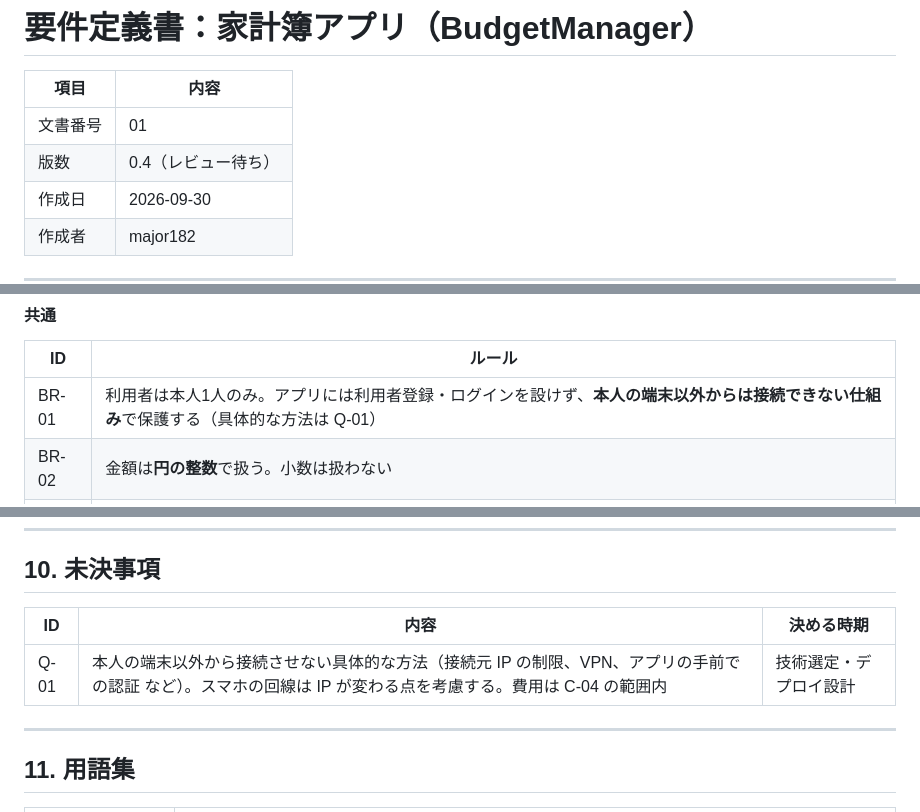
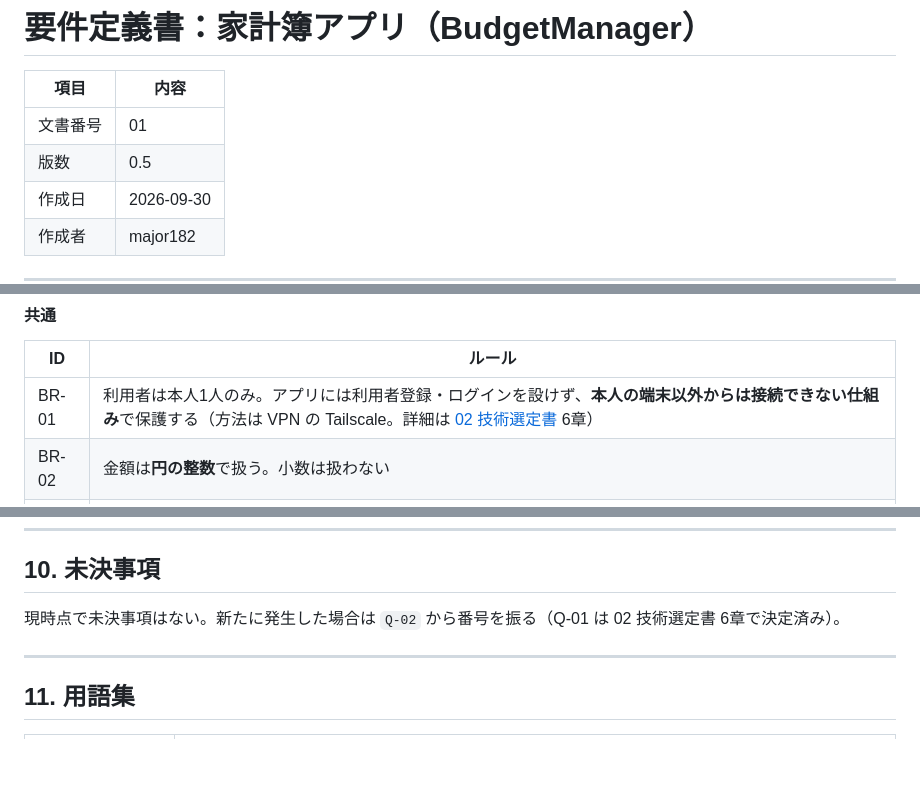
Before and after one commit to major182/BudgetManager, a Markdown page: docs/01_requirements.md, 3 parts joined by grey strips. Rendered like a GitHub page; blank space fills up the shorter version.

```diff
--- a/docs/01_requirements.md
+++ b/docs/01_requirements.md
@@ -3,7 +3,7 @@
 | 項目 | 内容 |
 |---|---|
 | 文書番号 | 01 |
-| 版数 | 0.4（レビュー待ち） |
+| 版数 | 0.5 |
 | 作成日 | 2026-09-30 |
 | 作成者 | major182 |
 
@@ -152,7 +152,7 @@ flowchart TD
 
 | ID | ルール |
 |---|---|
-| BR-01 | 利用者は本人1人のみ。アプリには利用者登録・ログインを設けず、**本人の端末以外からは接続できない仕組み**で保護する（具体的な方法は Q-01） |
+| BR-01 | 利用者は本人1人のみ。アプリには利用者登録・ログインを設けず、**本人の端末以外からは接続できない仕組み**で保護する（方法は VPN の Tailscale。詳細は [02 技術選定書](02_tech-stack.md) 6章） |
 | BR-02 | 金額は**円の整数**で扱う。小数は扱わない |
 | BR-03 | 1件の明細の金額（内訳の合計）の範囲は **−99,999,999 〜 99,999,999 円**。0円は登録できない。マイナスは支出にのみ使える（BR-12） |
 | BR-04 | 日付は日本時間（JST）で扱う |
@@ -515,9 +515,7 @@ IPA「非機能要求グレード」の6つの大項目に沿って定める。
 
 ## 10. 未決事項
 
-| ID | 内容 | 決める時期 |
-|---|---|---|
-| Q-01 | 本人の端末以外から接続させない具体的な方法（接続元 IP の制限、VPN、アプリの手前での認証 など）。スマホの回線は IP が変わる点を考慮する。費用は C-04 の範囲内 | 技術選定・デプロイ設計 |
+現時点で未決事項はない。新たに発生した場合は `Q-02` から番号を振る（Q-01 は 02 技術選定書 6章で決定済み）。
 
 ---
 
```
Also changed, not shown: other parts of docs/01_requirements.md (+2 -1 lines), CLAUDE.md (+36 -8 lines), docs/02_tech-stack.md (added, +331 -0 lines).
